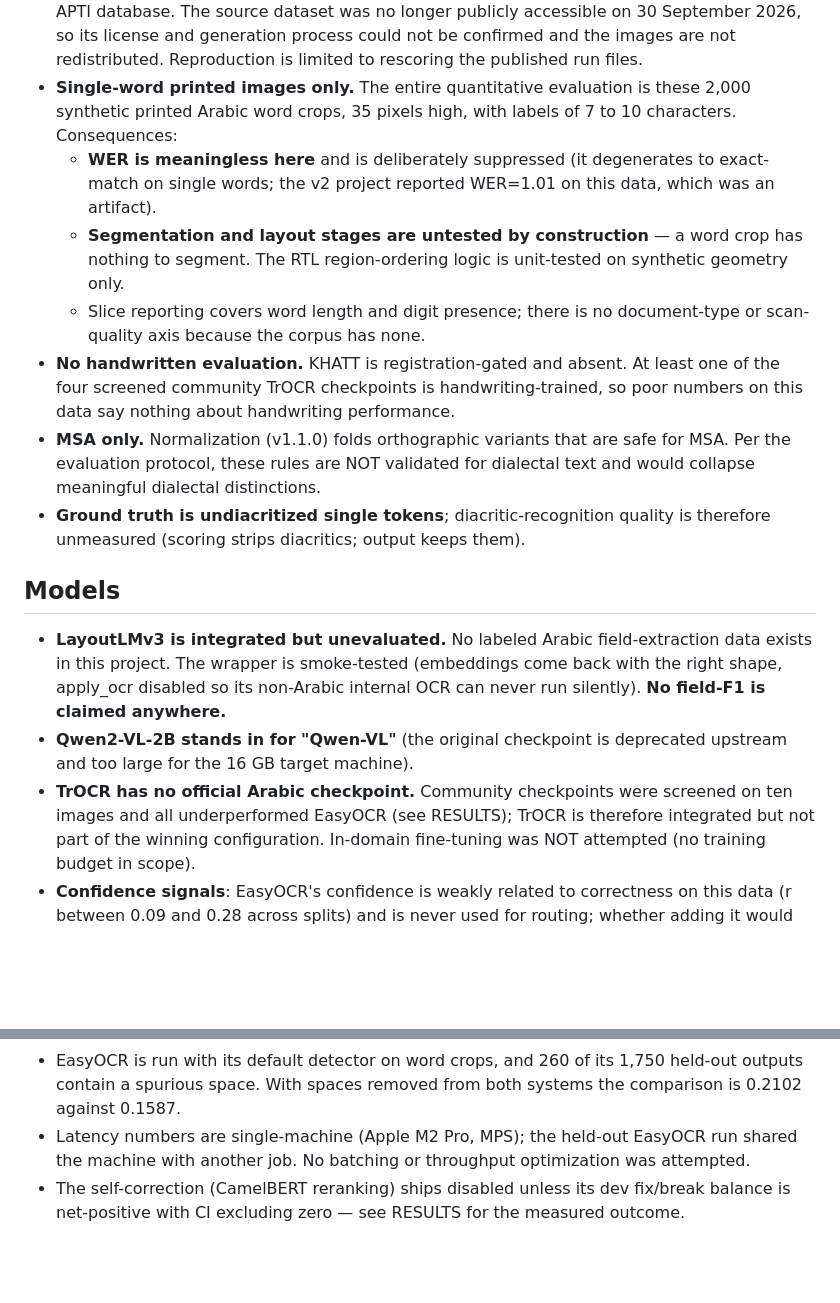
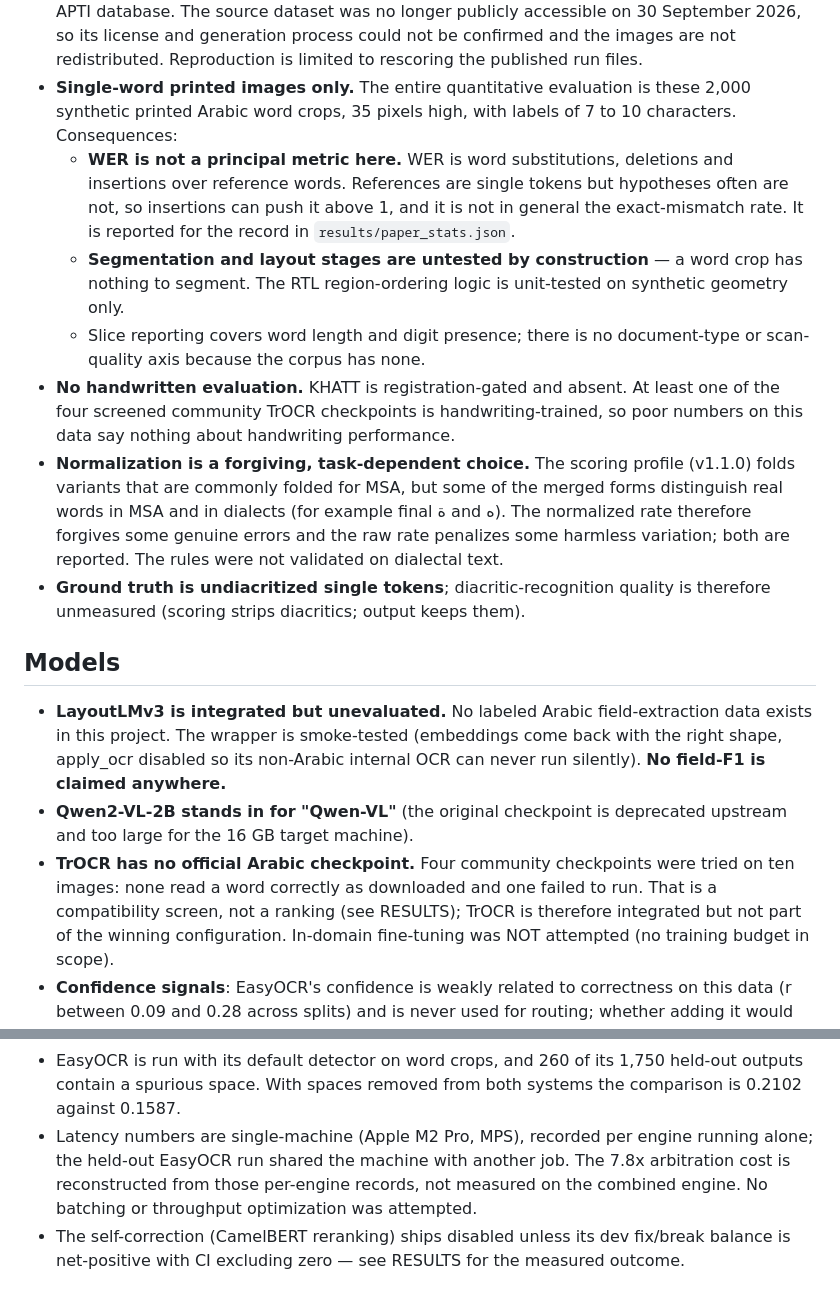
Before and after one commit to moelhaj996/mo-ocr-v3, a Markdown page: LIMITATIONS.md, 2 parts joined by grey strips. Rendered like a GitHub page; blank space fills up the shorter version.

```diff
--- a/LIMITATIONS.md
+++ b/LIMITATIONS.md
@@ -17,9 +17,11 @@ claim.
 - **Single-word printed images only.** The entire quantitative evaluation is
   these 2,000 synthetic printed Arabic word crops, 35 pixels high, with
   labels of 7 to 10 characters. Consequences:
-  - **WER is meaningless here** and is deliberately suppressed (it
-    degenerates to exact-match on single words; the v2 project reported
-    WER=1.01 on this data, which was an artifact).
+  - **WER is not a principal metric here.** WER is word substitutions,
+    deletions and insertions over reference words. References are single
+    tokens but hypotheses often are not, so insertions can push it above 1,
+    and it is not in general the exact-mismatch rate. It is reported for the
+    record in `results/paper_stats.json`.
   - **Segmentation and layout stages are untested by construction** — a word
     crop has nothing to segment. The RTL region-ordering logic is unit-tested
     on synthetic geometry only.
@@ -29,9 +31,12 @@ claim.
   At least one of the four screened community TrOCR checkpoints is
   handwriting-trained, so poor numbers on this data say nothing about
   handwriting performance.
-- **MSA only.** Normalization (v1.1.0) folds orthographic variants that are
-  safe for MSA. Per the evaluation protocol, these rules are NOT validated
-  for dialectal text and would collapse meaningful dialectal distinctions.
+- **Normalization is a forgiving, task-dependent choice.** The scoring
+  profile (v1.1.0) folds variants that are commonly folded for MSA, but some
+  of the merged forms distinguish real words in MSA and in dialects (for
+  example final ة and ه). The normalized rate therefore forgives some genuine
+  errors and the raw rate penalizes some harmless variation; both are
+  reported. The rules were not validated on dialectal text.
 - **Ground truth is undiacritized single tokens**; diacritic-recognition
   quality is therefore unmeasured (scoring strips diacritics; output keeps
   them).
@@ -45,8 +50,9 @@ claim.
   anywhere.**
 - **Qwen2-VL-2B stands in for "Qwen-VL"** (the original checkpoint is
   deprecated upstream and too large for the 16 GB target machine).
-- **TrOCR has no official Arabic checkpoint.** Community checkpoints were
-  screened on ten images and all underperformed EasyOCR (see RESULTS);
+- **TrOCR has no official Arabic checkpoint.** Four community checkpoints
+  were tried on ten images: none read a word correctly as downloaded and one
+  failed to run. That is a compatibility screen, not a ranking (see RESULTS);
   TrOCR is therefore integrated but not part of the winning configuration.
   In-domain fine-tuning was NOT attempted (no training budget in scope).
 - **Confidence signals**: EasyOCR's confidence is weakly related to
@@ -88,8 +94,10 @@ claim.
 - EasyOCR is run with its default detector on word crops, and 260 of its
   1,750 held-out outputs contain a spurious space. With spaces removed from
   both systems the comparison is 0.2102 against 0.1587.
-- Latency numbers are single-machine (Apple M2 Pro, MPS); the held-out
-  EasyOCR run shared the machine with another job. No batching or
+- Latency numbers are single-machine (Apple M2 Pro, MPS), recorded per
+  engine running alone; the held-out EasyOCR run shared the machine with
+  another job. The 7.8x arbitration cost is reconstructed from those
+  per-engine records, not measured on the combined engine. No batching or
   throughput optimization was attempted.
 - The self-correction (CamelBERT reranking) ships disabled unless its dev
   fix/break balance is net-positive with CI excluding zero — see RESULTS
```
Also changed, not shown: METHOD.md (+10 -4 lines), README.md (+16 -6 lines).
